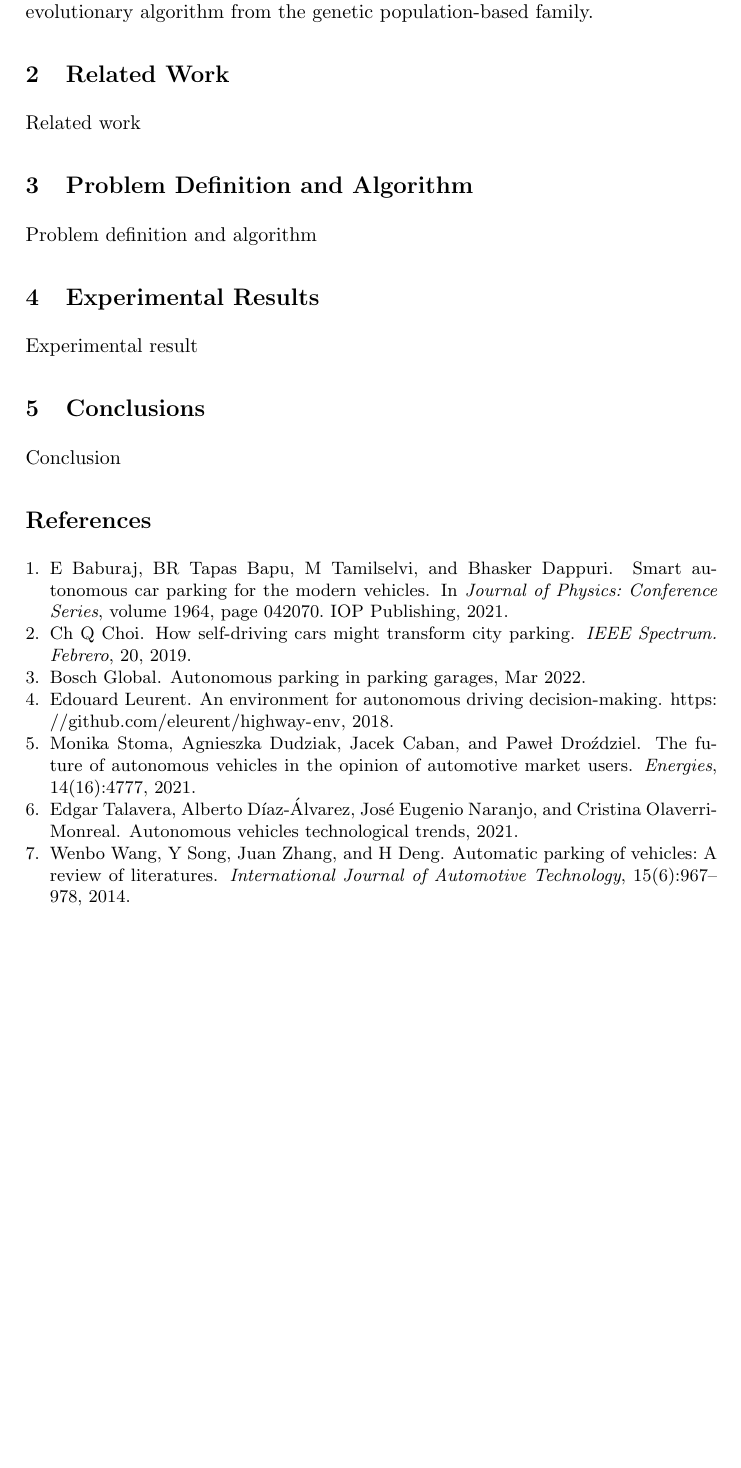
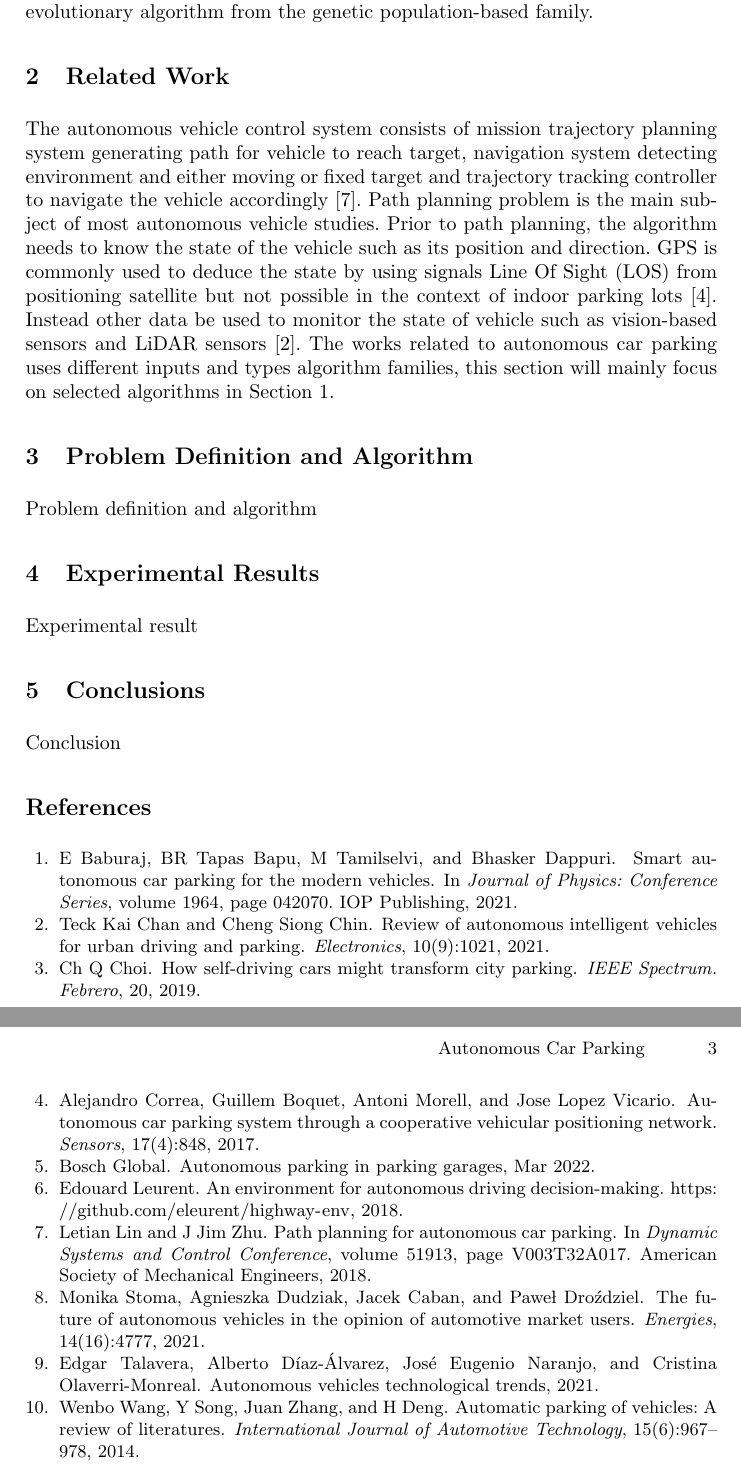
Before and after one commit to Lplenka/Autonomous-Car-Parking, a LaTeX thesis (report/report.tex, which reads report/refs.bib): part of page 2 of 2 before the commit and two parts of pages 2 and 3 of 3 after it, the two joined at a grey line, cut so that both start at the same text, the shorter picture padded with empty space. Compiled offline with pdfLaTeX.

Commit message:
updated related works

```diff
--- a/report/refs.bib
+++ b/report/refs.bib
@@ -62,3 +62,20 @@
   year={2014},
   publisher={Springer}
 }
+
+@inproceedings{lin2018path,
+  title={Path planning for autonomous car parking},
+  author={Lin, Letian and Zhu, J Jim},
+  booktitle={Dynamic Systems and Control Conference},
+  volume={51913},
+  pages={V003T32A017},
+  year={2018},
+  organization={American Society of Mechanical Engineers}
+}
+
+@article{correa2017autonomous,
+  title={Autonomous car parking system through a cooperative vehicular positioning network},
+  author={Correa, Alejandro and Boquet, Guillem and Morell, Antoni and Lopez Vicario, Jose},
+  journal={Sensors},
+  volume={17},
+  number={4},
@@ -64,0 +88,5 @@
+  title={Review of autonomous intelligent vehicles for urban driving and parking},
+  author={Chan, Teck Kai and Chin, Cheng Siong},
+  journal={Electronics},
+  volume={10},
+  number={9},
--- a/report/report.tex
+++ b/report/report.tex
@@ -62,14 +63,16 @@ The highway-env github repository\footnote{https://github.com/eleurent/highway-e
 % TODO: Include link to recording of presentation
 
 \section{Related Work}
-%In this section you will discuss possible approaches to solve the problem you are addressing, justifying your choice of the 3 you have selected to evaluate. Also, briefly introduce the approaches you are evaluating with a specific emphasis on differences and similarities to the proposed approach(es).
-Related work
+% In this section you will discuss possible approaches to solve the problem you are addressing,
+% justifying your choice of the 3 you have selected to evaluate.
+% Also, briefly introduce the approaches you are evaluating with a specific emphasis on differences and similarities to the proposed approach(es).
+The autonomous vehicle control system consists of mission trajectory planning system generating path for vehicle to reach target, navigation system detecting environment and either moving or fixed target and trajectory tracking controller to navigate the vehicle accordingly \cite{lin2018path}. Path planning problem is the main subject of most autonomous vehicle studies. Prior to path planning, the algorithm needs to know the state of the vehicle such as its position and direction. GPS is commonly used to deduce the state by using signals Line Of Sight (LOS) from positioning satellite but not possible in the context of indoor parking lots \cite{correa2017autonomous}. Instead other data be used to monitor the state of vehicle such as vision-based sensors and LiDAR sensors \cite{chan2021review}. The works related to autonomous car parking uses different inputs and types algorithm families, this section will mainly focus on selected algorithms in Section \ref{sec:introduction}.
 
 % TODO: Soft-Actor-Critic (SAC) related works
 
 % TODO: Behaviour Cloning related works
 
-% TODO: Eehaviour Aloning related works
+% TODO: Evolutionary algorithm related works
 
 \section{Problem Definition and Algorithm}
 Problem definition and algorithm
```
Also changed, not shown: report/report.pdf, report/refs.bib (10 more changed lines), report/report.tex (1 more changed lines).
